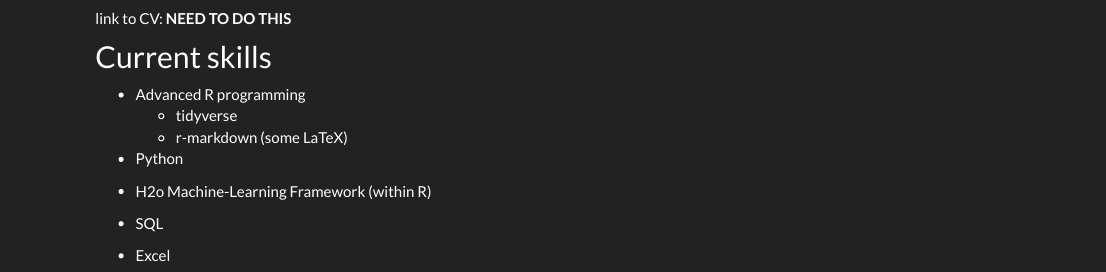
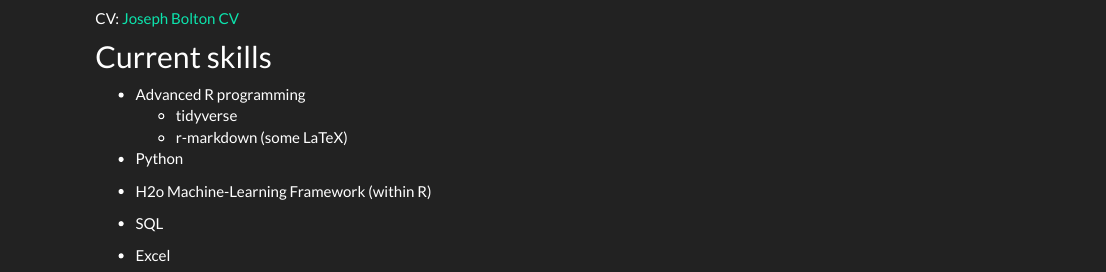
Before and after one commit to J-sephB-lt-n/exploring_statistics, an R Markdown document (about.Rmd): the page in a window 1100 px wide, from 620 px down. The pictures show the output file about.html that the author committed with the source, opened offline; library style sheets and scripts come from the installed R packages.

Commit message:
added CV link

````diff
--- a/about.Rmd
+++ b/about.Rmd
@@ -13,7 +13,7 @@ I am a statistician and data scientist working at Eighty20 loyalty consulting in
 knitr::include_graphics("pixel_face_cropped.png", dpi=150)
 ```
 
-link to CV: **NEED TO DO THIS**
+CV: <a href="Joseph_Bolton_CV_2019.pdf" download>Joseph Bolton CV</a>
 
 ## Current skills
 * Advanced R programming
````
Also changed, not shown: Joseph_Bolton_CV_2019.pdf (added), about.html.
